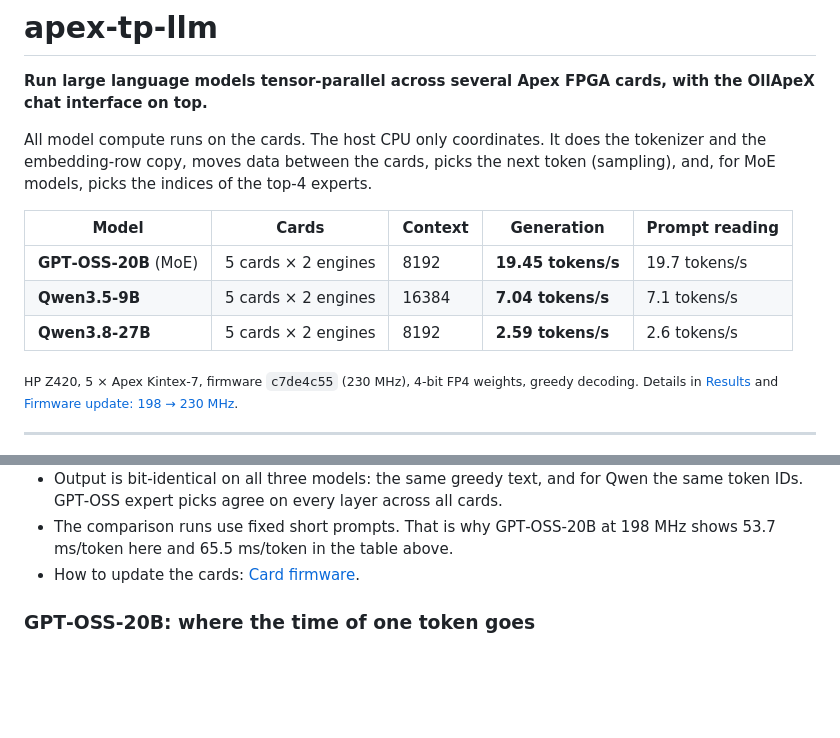
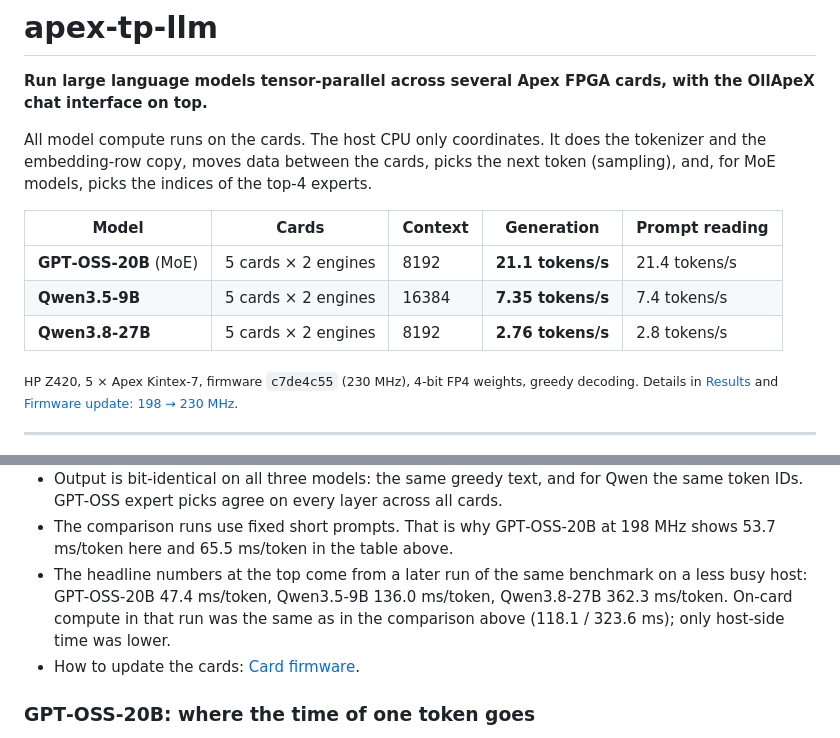
Before and after one commit to apex-compute/unified-engine, a Markdown page: models/apex-tp-llm/README.md, 2 parts joined by grey strips. GitHub-like rendering; blank space fills up the shorter version.

```diff
--- a/models/apex-tp-llm/README.md
+++ b/models/apex-tp-llm/README.md
@@ -6,9 +6,9 @@ All model compute runs on the cards. The host CPU only coordinates. It does the
 
 | Model | Cards | Context | Generation | Prompt reading |
 |---|---|---|---|---|
-| **GPT‑OSS‑20B** (MoE) | 5 cards × 2 engines | 8192 | **19.45 tokens/s** | 19.7 tokens/s |
-| **Qwen3.5‑9B** | 5 cards × 2 engines | 16384 | **7.04 tokens/s** | 7.1 tokens/s |
-| **Qwen3.8‑27B** | 5 cards × 2 engines | 8192 | **2.59 tokens/s** | 2.6 tokens/s |
+| **GPT‑OSS‑20B** (MoE) | 5 cards × 2 engines | 8192 | **21.1 tokens/s** | 21.4 tokens/s |
+| **Qwen3.5‑9B** | 5 cards × 2 engines | 16384 | **7.35 tokens/s** | 7.4 tokens/s |
+| **Qwen3.8‑27B** | 5 cards × 2 engines | 8192 | **2.76 tokens/s** | 2.8 tokens/s |
 
 <sub>HP Z420, 5 × Apex Kintex‑7, firmware `c7de4c55` (230 MHz), 4‑bit FP4 weights, greedy decoding. Details in [Results](#results) and [Firmware update: 198 → 230 MHz](#firmware-update-198--230-mhz).</sub>
 
@@ -117,6 +117,7 @@ xychart-beta
 - The gain per token is smaller than 14 % because part of every token is host-side synchronization over PCIe, and that part does not depend on the card clock. GPT‑OSS‑20B has 73 sync points per token, so it gains the least.
 - Output is bit-identical on all three models: the same greedy text, and for Qwen the same token IDs. GPT‑OSS expert picks agree on every layer across all cards.
 - The comparison runs use fixed short prompts. That is why GPT‑OSS‑20B at 198 MHz shows 53.7 ms/token here and 65.5 ms/token in the table above.
+- The headline numbers at the top come from a later run of the same benchmark on a less busy host: GPT‑OSS‑20B 47.4 ms/token, Qwen3.5‑9B 136.0 ms/token, Qwen3.8‑27B 362.3 ms/token. On-card compute in that run was the same as in the comparison above (118.1 / 323.6 ms); only host-side time was lower.
 - How to update the cards: [Card firmware](#card-firmware).
 
 ### GPT‑OSS‑20B: where the time of one token goes
```
Also changed, not shown: models/apex-tp-llm/OVERVIEW.md (+4 -3 lines).
